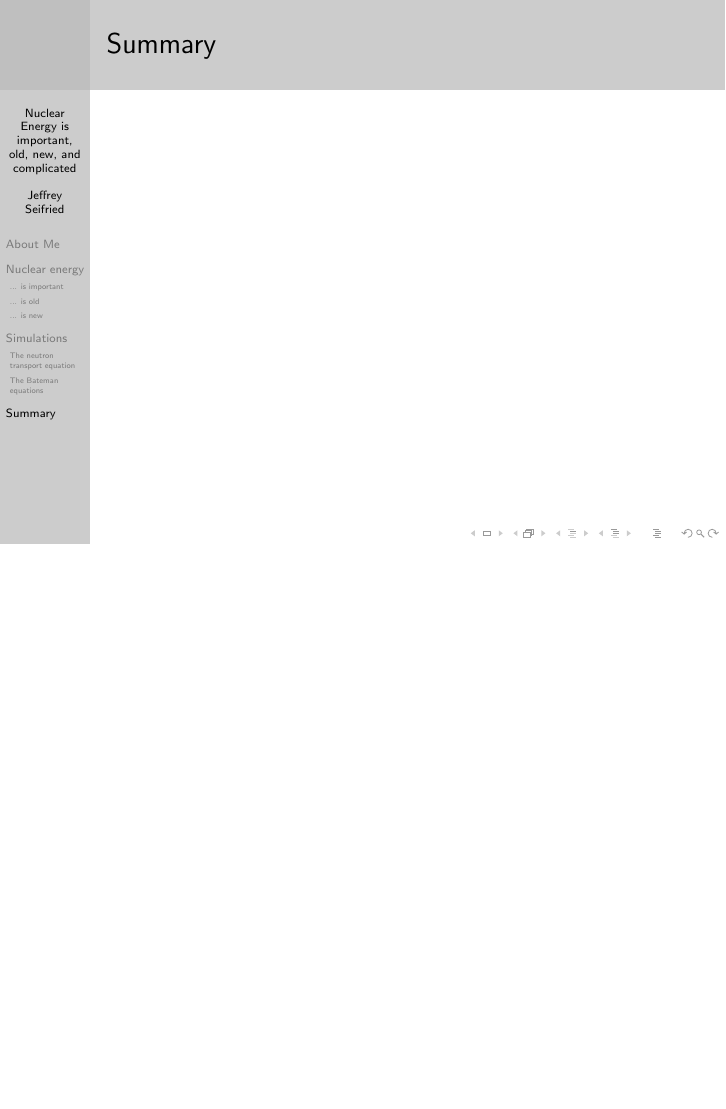
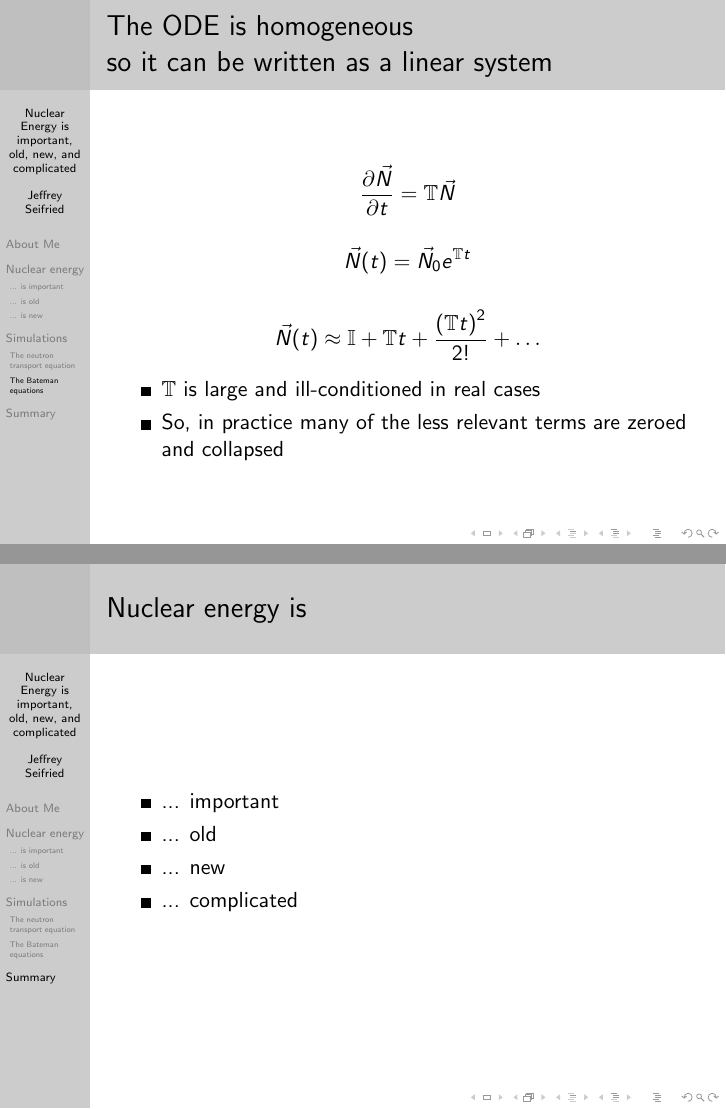
Before and after one commit to jeffseif/yelpNuclear, LaTeX slides (pres.tex): page 64 of 64 before the commit and pages 93 and 97 of 97 after it, the two joined at a grey line, the shorter picture padded with empty space. Compiled offline with pdfLaTeX.

Commit message:
The slides are complete!

```diff
--- a/pres.tex
+++ b/pres.tex
@@ -378,7 +384,39 @@
             \end{equation*}
         \end{frame}
 
-        \begin{frame}{Simplification, Discretization, Monte Carlo}
+        \begin{frame}{The easiest approach is simplification}
+            \begin{itemize}
+                \item Ignore energy dependence
+                \pause
+                \item Assume direction dependence is isotropic or linearly anisotropic
+                \pause
+                \item Approximate the system as a smeared homogeneous lump
+                \pause
+                \item Assume the spatial/spectral/directional dependencies are separable
+                      (e.g., $\psi(\vec r, E, \vec\Omega) = \mathcal{R}(\vec r)\mathcal{E}(r)\mathcal{W}(\vec\Omega)$)
+                      and solve them independently
+                \pause
+
+                \vspace{2em}
+
+                \item You can get creative!
+                \pause
+                \item Also, garbage in, garbage out!
+            \end{itemize}
         \end{frame}
 
-        \begin{frame}{Coupled simulations}
+        \begin{frame}{The next approach is discretization}
+            \begin{enumerate}
+                \item Divide spatial regions into cubes or tetrahedra, with interfaces
+                \pause
+                \item Divide the energy axis into hundreds or thousands of bins
+                \pause
+                \item Expand directional dependence in spherical harmonics
+                \pause
+                \item Consider at pseudo-steady-state snapshots in time
+                \pause
+                \item Write an enormous linear system and iterate until convergence
+                \pause
+                \item Sweep through the solution in a manner which mimics the physical path of neutrons
+            \end{enumerate}
+        \end{frame}
@@ -410,8 +484,49 @@
+            \end{equation*}
+
+            \begin{itemize}
+                \pause
+                \item The formulation is numerically unstable in real cases
+                \pause
+                \item So, on practice, it is solved numerically
+            \end{itemize}
+        \end{frame}
+
+        \begin{frame}{The ODE is homogeneous \\ so it can be written as a linear system}
+
+            \begin{equation*}
+                \frac{\partial\vec N}{\partial t} = \mathbb{T} \vec N
+            \end{equation*}
+
+            \pause
+            \begin{equation*}
+                \vec N(t) = \vec N_0 e^{\mathbb{T} t}
+            \end{equation*}
+
+            \pause
+            \begin{equation*}
+                \vec N(t) \approx \mathbb{I} + \mathbb{T}t + \frac{\left(\mathbb{T}t\right)^2}{2!} + \dots
+            \end{equation*}
+
+            \begin{itemize}
+                \pause
+                \item $\mathbb{T}$ is large and ill-conditioned in real cases
+                \pause
+                \item So, in practice many of the less relevant terms are zeroed and collapsed
+            \end{itemize}
         \end{frame}
 
 \section*{Summary}
 
-    \begin{frame}{Summary}
+    \begin{frame}{Nuclear energy is}
+        \begin{itemize}
+            \item ... important
+            \pause
+            \item ... old
+            \pause
+            \item ... new
+            \pause
+            \item ... complicated
+        \end{itemize}
     \end{frame}
 
 \end{document}
```
Also changed, not shown: img/theSun.jpg (added), pres.tex (60 more changed lines).
